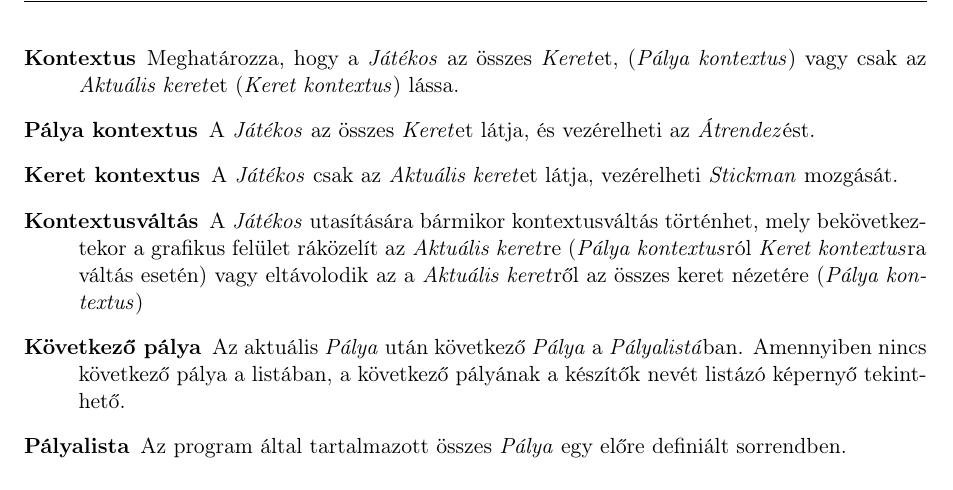
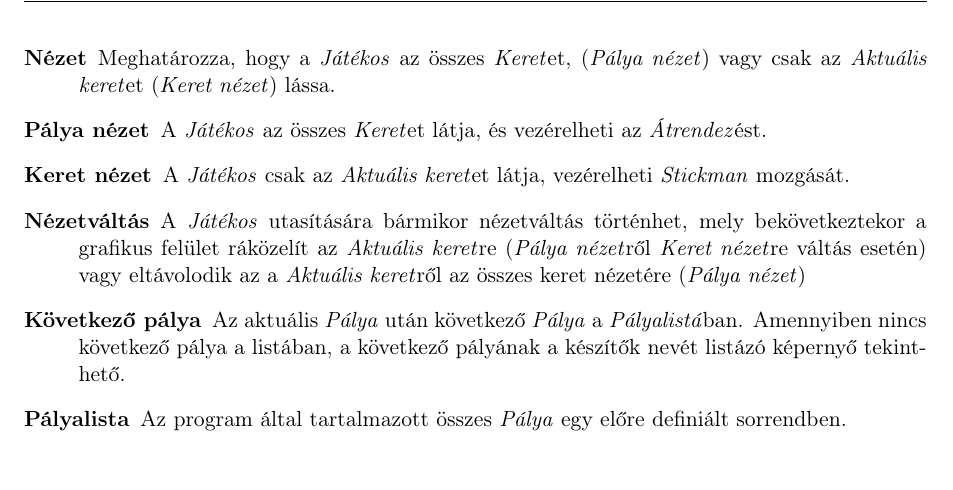
Before and after one commit to nandinc/Continuity, a LaTeX document (docs/02/02.tex): part of page 7 of 7, cut so that both start at the same text. Compiled offline with pdfLaTeX.

Commit message:
Szótár: Kontextus helyett Nézet

```diff
--- a/docs/02/02.tex
+++ b/docs/02/02.tex
@@ -185,10 +185,10 @@ megbeszélését igényelhetik.
     \item[Kiesik] Ha \emph{Stickman} kiesik, akkor eltűnik, majd megjelenik az utolsó érintett \emph{Ellenőrzőpont}nál
     \item[Ellenőrzőpont] Ellenőrzőpont a \emph{Pálya} \emph{Kezdőpont}ja, valamint minden \emph{Kulcs} helye.
     \item[Átrendez] Egy \emph{Keret} átrendezhető, ha mellette \emph{Üres keret} található és \emph{Stickman} csupán egy keretben jelenik meg. Ekkor a két \emph{Keret} helye felcserélhető. Az átrendezést a \emph{Játékos} vezérli.
-    \item[Kontextus] Meghatározza, hogy a \emph{Játékos} az összes \emph{Keret}et, (\emph{Pálya kontextus}) vagy csak az \emph{Aktuális keret}et (\emph{Keret kontextus}) lássa.
-    \item[Pálya kontextus] A \emph{Játékos} az összes \emph{Keret}et látja, és vezérelheti az \emph{Átrendez}ést.
-    \item[Keret kontextus] A \emph{Játékos} csak az \emph{Aktuális keret}et látja, vezérelheti \emph{Stickman} mozgását.
-    \item[Kontextusváltás] A \emph{Játékos} utasítására bármikor kontextusváltás történhet, mely bekövetkeztekor a grafikus felület ráközelít az \emph{Aktuális keret}re (\emph{Pálya kontextus}ról \emph{Keret kontextus}ra váltás esetén) vagy eltávolodik az a \emph{Aktuális keret}ről az összes keret nézetére (\emph{Pálya kontextus})
+    \item[Nézet] Meghatározza, hogy a \emph{Játékos} az összes \emph{Keret}et, (\emph{Pálya nézet}) vagy csak az \emph{Aktuális keret}et (\emph{Keret nézet}) lássa.
+    \item[Pálya nézet] A \emph{Játékos} az összes \emph{Keret}et látja, és vezérelheti az \emph{Átrendez}ést.
+    \item[Keret nézet] A \emph{Játékos} csak az \emph{Aktuális keret}et látja, vezérelheti \emph{Stickman} mozgását.
+    \item[Nézetváltás] A \emph{Játékos} utasítására bármikor nézetváltás történhet, mely bekövetkeztekor a grafikus felület ráközelít az \emph{Aktuális keret}re (\emph{Pálya nézet}ről \emph{Keret nézet}re váltás esetén) vagy eltávolodik az a \emph{Aktuális keret}ről az összes keret nézetére (\emph{Pálya nézet})
     \item[Következő pálya] Az aktuális \emph{Pálya} után következő \emph{Pálya} a \emph{Pályalistá}ban. Amennyiben nincs következő pálya a listában, a következő pályának a készítők nevét listázó képernyő tekinthető.
     \item[Pályalista] Az program által tartalmazott összes \emph{Pálya} egy előre definiált sorrendben.
 
```
